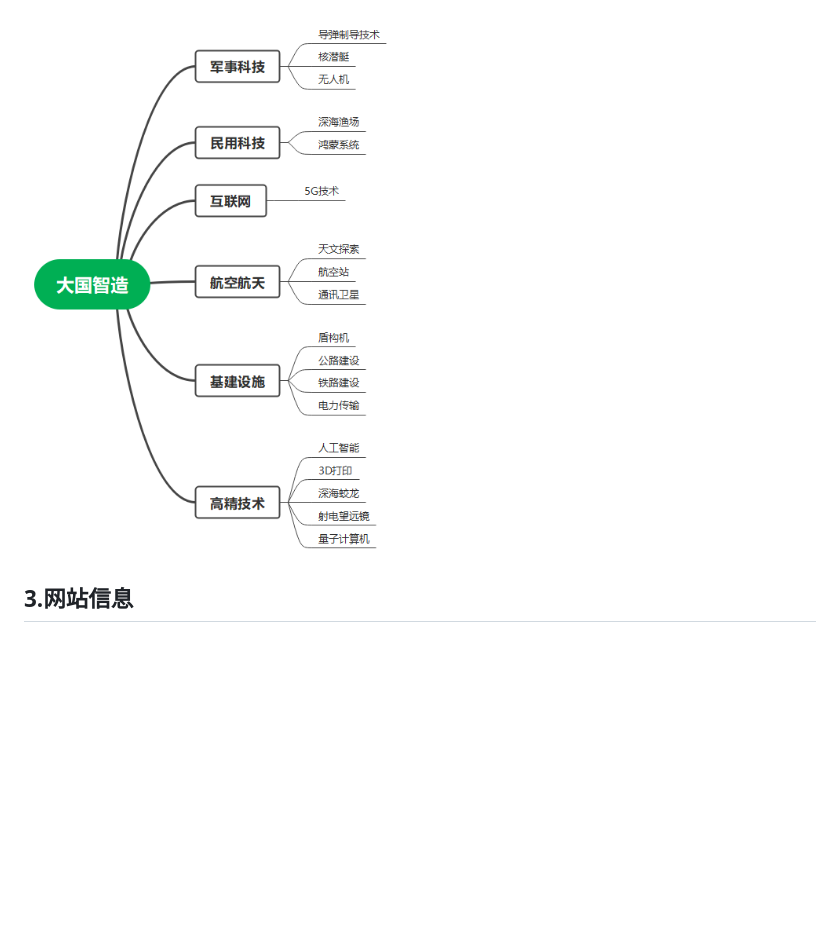
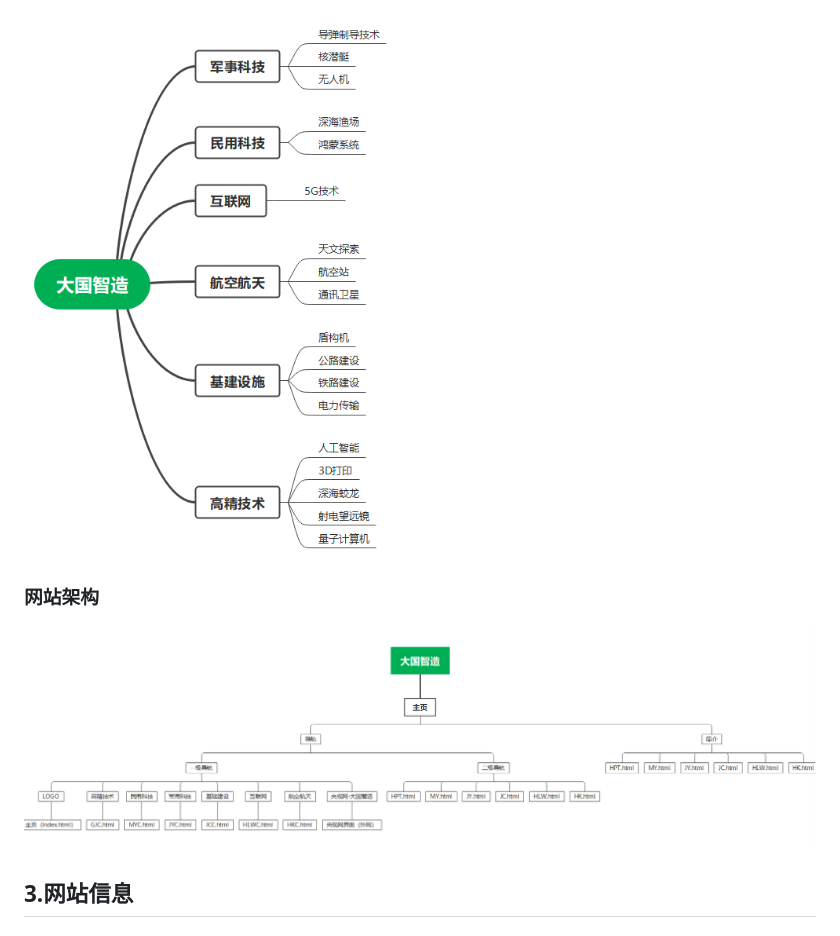
Before and after one commit to ConspiratorR/Siteplanning, a Markdown page: README.md, the part around the change printed below. GitHub-like rendering; pictures changed too: 大国智造架构图.png (added); blank space fills up the shorter version.

```diff
--- a/README.md
+++ b/README.md
@@ -16,4 +15,6 @@ DW ID  Git
 ![结构图](大国智造.png)
+### 网站架构
+![结构图](大国智造架构图.png)
 ## 3.网站信息
 ### 配色
 ![网站配色](网站配色.png)
```
Also changed, not shown: other parts of README.md (+0 -1 lines), 4 other files.
